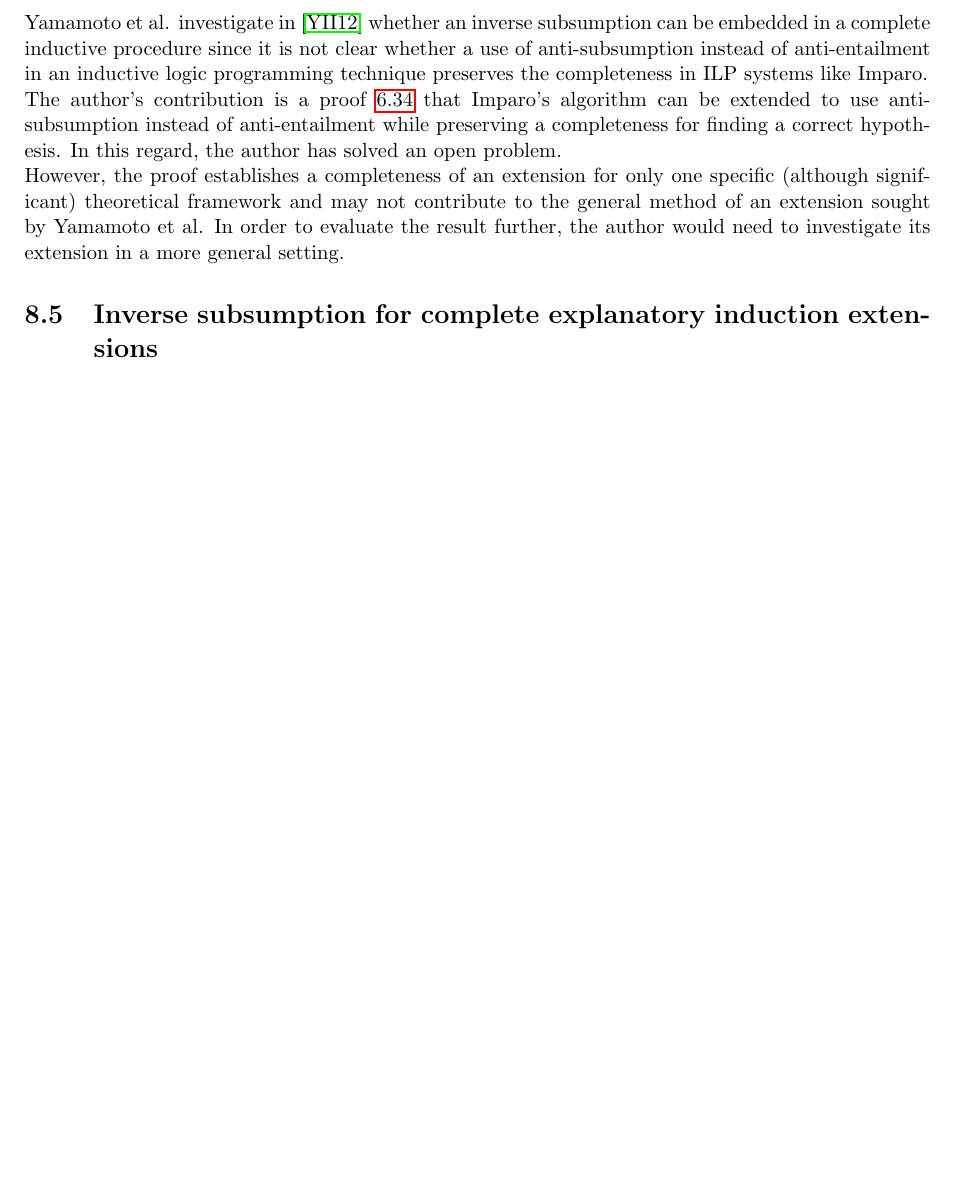
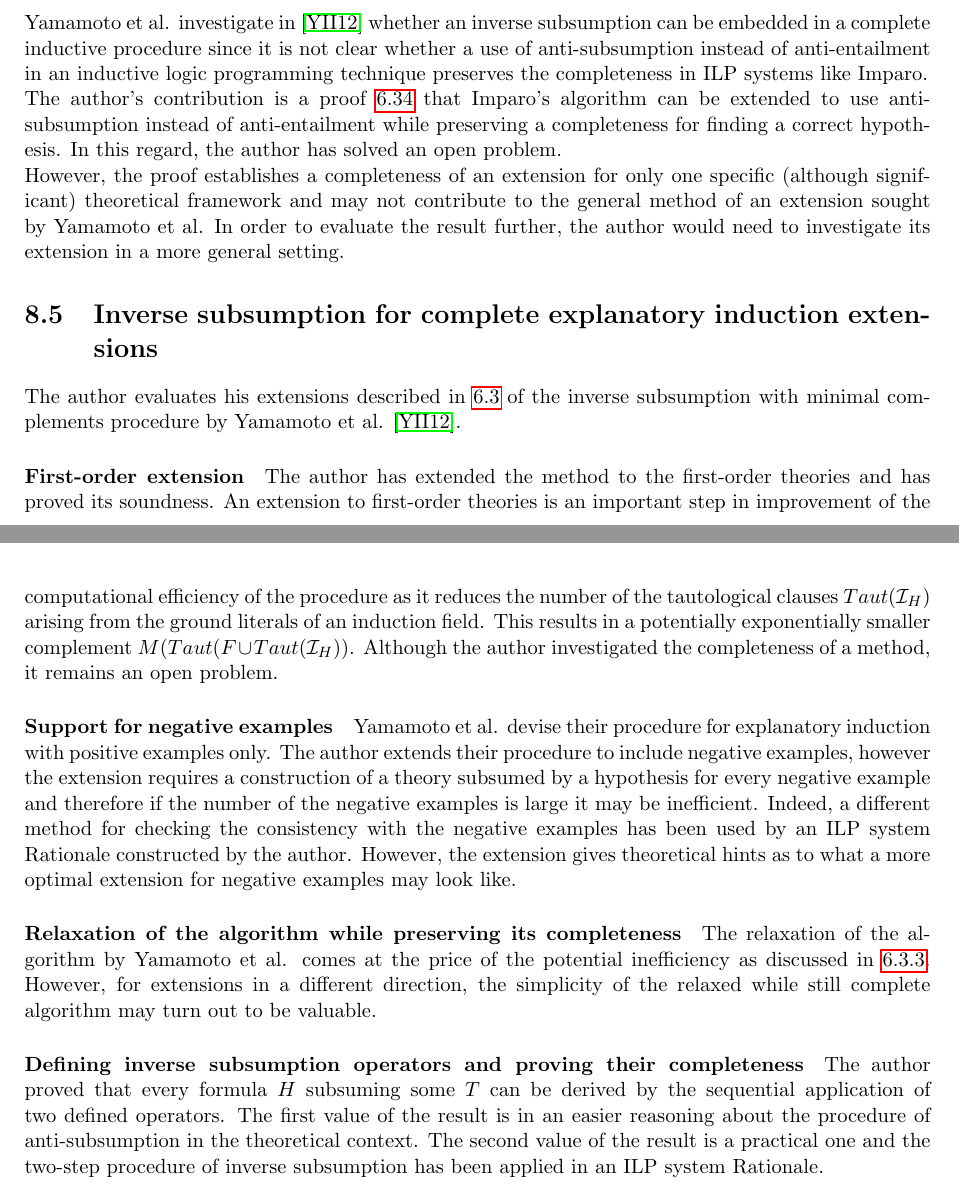
Before and after one commit to dt1510/master_thesis, a LaTeX thesis (thesis.tex, which reads chapters/evaluation.tex): part of page 52 of 94 before the commit and two parts of pages 52 and 53 of 95 after it, the two joined at a grey line, cut so that both start at the same text, the shorter picture padded with empty space. Compiled offline with pdfLaTeX.

Commit message:
Inverse subsumption extensions added.

```diff
--- a/chapters/evaluation.tex
+++ b/chapters/evaluation.tex
@@ -76,3 +76,16 @@ The author's contribution is a proof \ref{completeness_ctis} that Imparo's algor
 However, the proof establishes a completeness of an extension for only one specific (although significant) theoretical framework and may not contribute to the general method of an extension sought by Yamamoto et al. In order to evaluate the result further, the author would need to investigate its extension in a more general setting.
 
 \section{Inverse subsumption for complete explanatory induction extensions}
+The author evaluates his extensions described in \ref{inverse_subsumption_extensions} of the inverse subsumption with minimal complements procedure by Yamamoto et al. \cite{yamamoto2012inverse}.
+
+\paragraph{First-order extension}
+The author has extended the method to the first-order theories and has proved its soundness. An extension to first-order theories is an important step in improvement of the computational efficiency of the procedure as it reduces the number of the tautological clauses $Taut(\mathcal{I}_H)$ arising from the ground literals of an induction field. This results in a potentially exponentially smaller complement $M(Taut(F \cup Taut(\mathcal{I}_H))$. Although the author investigated the completeness of a method, it remains an open problem.
+
+\paragraph{Support for negative examples}
+Yamamoto et al. devise their procedure for explanatory induction with positive examples only. The author extends their procedure to include negative examples, however the extension requires a construction of a theory subsumed by a hypothesis for every negative example and therefore if the number of the negative examples is large it may be inefficient. Indeed, a different method for checking the consistency with the negative examples has been used by an ILP system Rationale constructed by the author. However, the extension gives theoretical hints as to what a more optimal extension for negative examples may look like.
+
+\paragraph{Relaxation of the algorithm while preserving its completeness}
+The relaxation of the algorithm by Yamamoto et al. comes at the price of the potential inefficiency as discussed in \ref{inverse_subsumption_algorithm_comparison}. However, for extensions in a different direction, the simplicity of the relaxed while still complete algorithm may turn out to be valuable.
+
+\paragraph{Defining inverse subsumption operators and proving their completeness}
+The author proved that every formula $H$ subsuming some $T$ can be derived by the sequential application of two defined operators. The first value of the result is in an easier reasoning about the procedure of anti-subsumption in the theoretical context. The second value of the result is a practical one and the two-step procedure of inverse subsumption has been applied in an ILP system Rationale.
```
Also changed, not shown: chapters/inverse_subsumption_for_complete_explanatory_induction.tex (+21 -21 lines), 1 other file.
